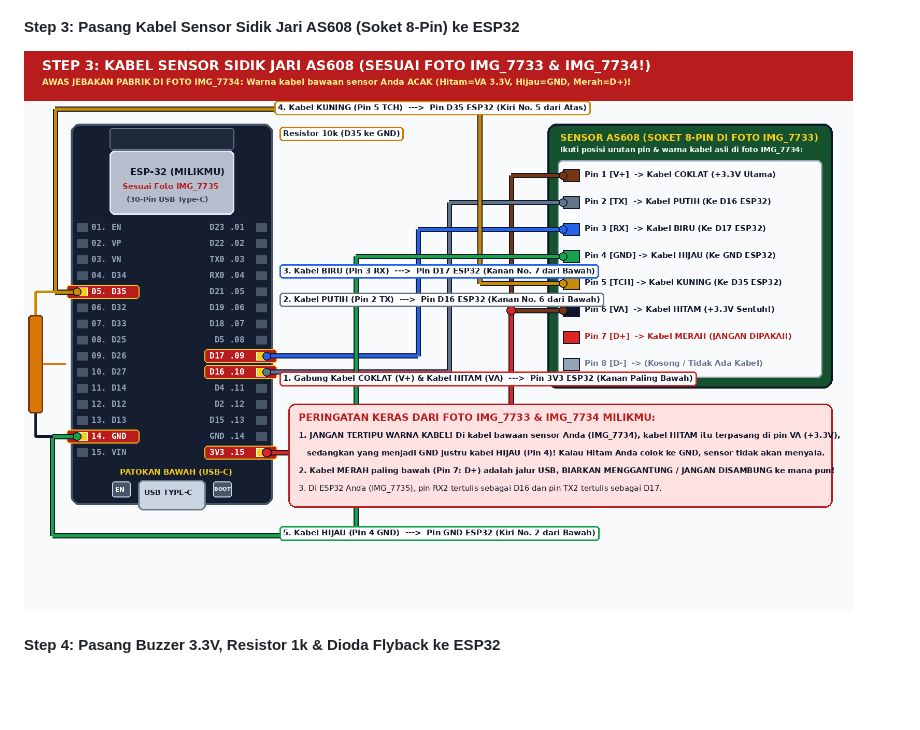
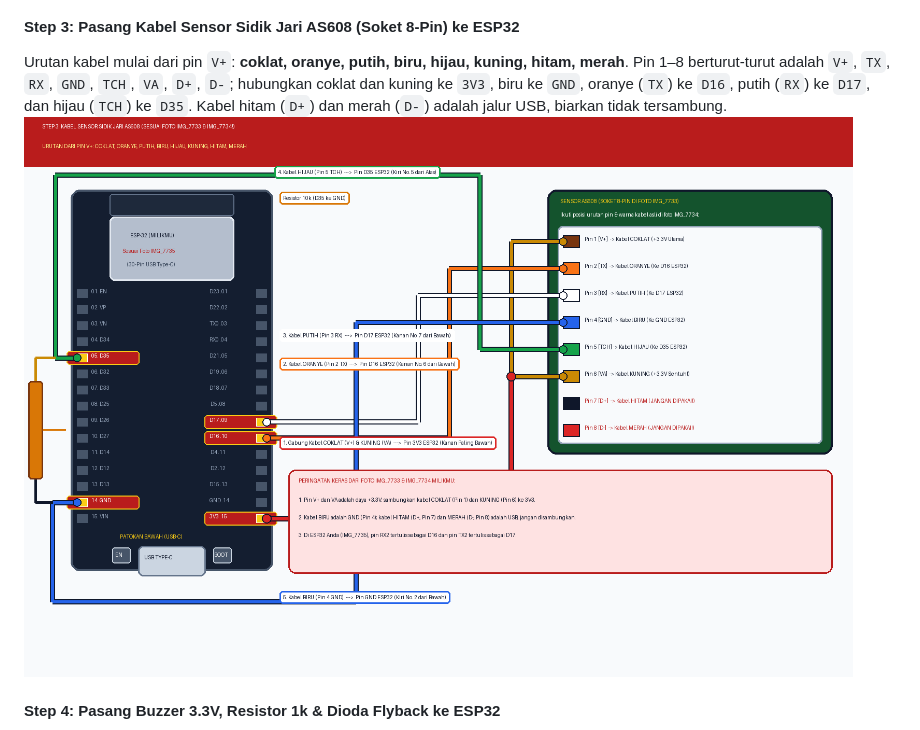
Before and after one commit to piw45/mesin-absensi-poe, a Markdown page: README.md, the part around the change. Drawn GitHub-style; pictures changed too: step3_wiring_fingerprint_as608.png; blank space fills up the shorter version.

```diff
--- a/README.md
+++ b/README.md
@@ -226,6 +226,7 @@ Casing dirancang presisi dengan toleransi clearance 1.5 mm di sekeliling PCB aga
 ![Step 2 Wiring OLED](step2_wiring_oled.png)
 
 #### Step 3: Pasang Kabel Sensor Sidik Jari AS608 (Soket 8-Pin) ke ESP32
+Urutan kabel mulai dari pin `V+`: **coklat, oranye, putih, biru, hijau, kuning, hitam, merah**. Pin 1–8 berturut-turut adalah `V+`, `TX`, `RX`, `GND`, `TCH`, `VA`, `D+`, `D-`; hubungkan coklat dan kuning ke `3V3`, biru ke `GND`, oranye (`TX`) ke `D16`, putih (`RX`) ke `D17`, dan hijau (`TCH`) ke `D35`. Kabel hitam (`D+`) dan merah (`D-`) adalah jalur USB, biarkan tidak tersambung.
 ![Step 3 Wiring Fingerprint AS608](step3_wiring_fingerprint_as608.png)
 
 #### Step 4: Pasang Buzzer 3.3V, Resistor 1k & Dioda Flyback ke ESP32
```
Also changed, not shown: 1 other file.
